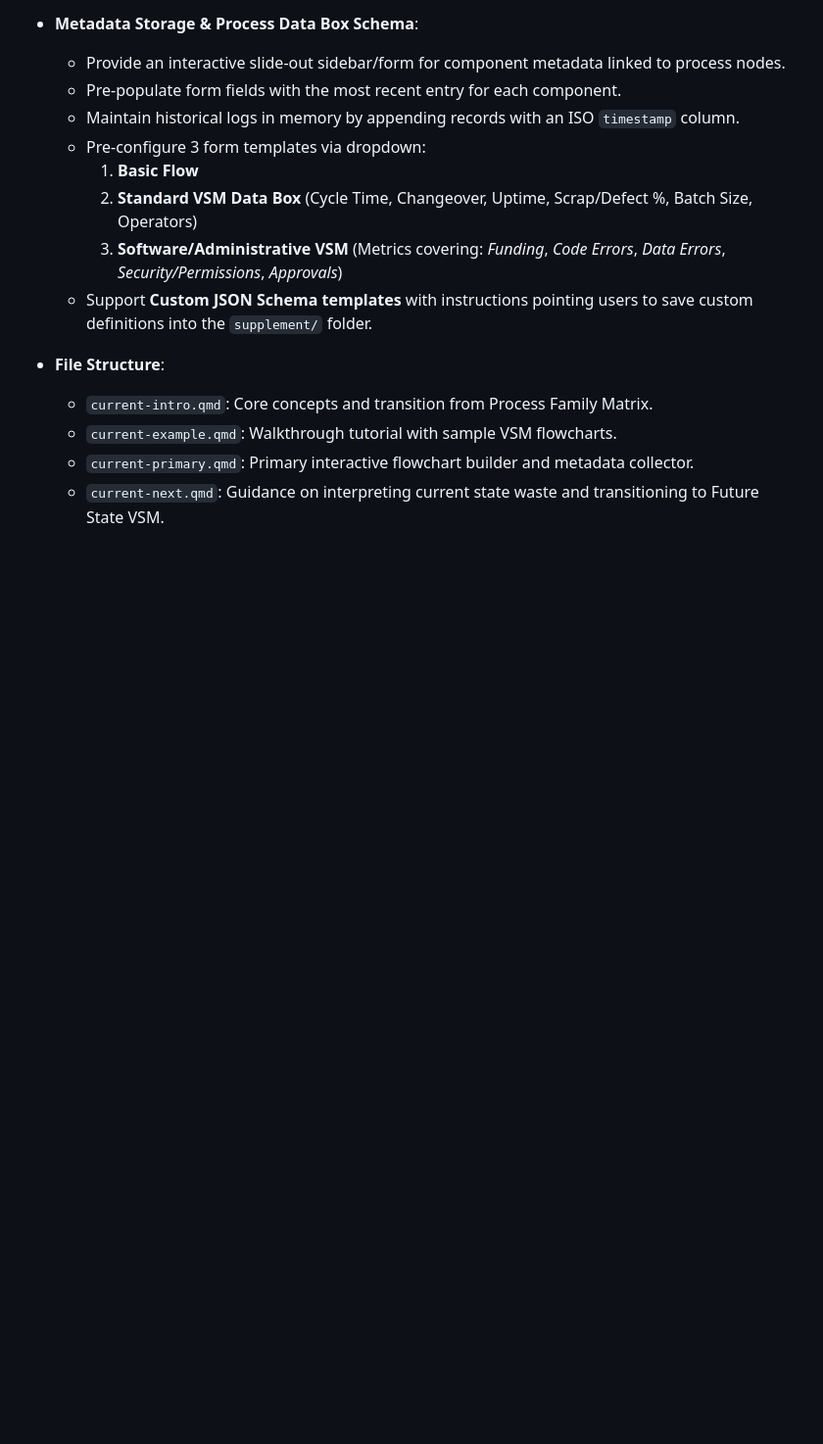
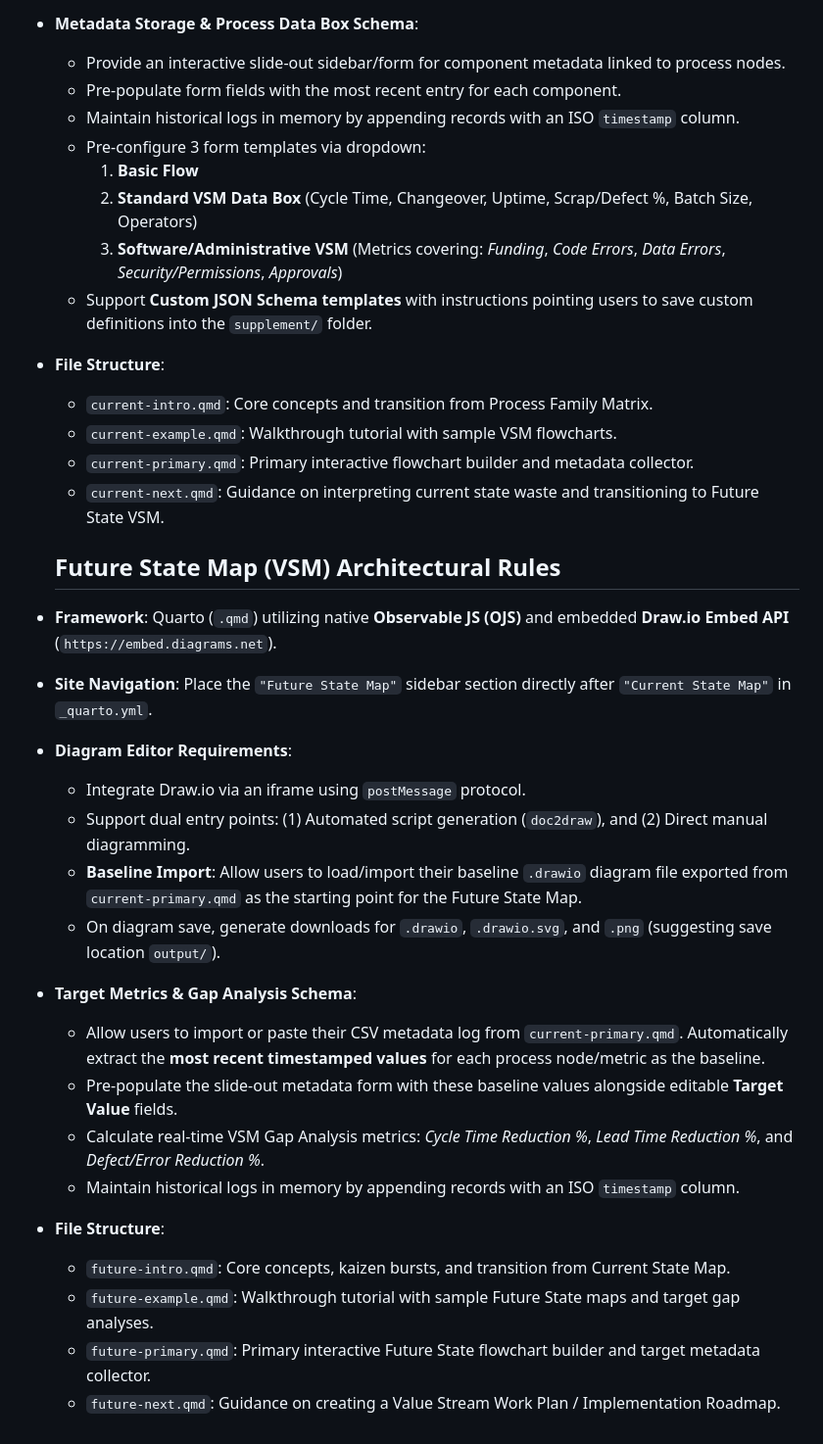
Before and after one commit to shannonrankin/vsm-flowchart, a Markdown page: .github/copilot-instructions.md, the part around the change. Shown at 98% size. Drawn GitHub-style; blank space fills up the shorter version.

```diff
--- a/.github/copilot-instructions.md
+++ b/.github/copilot-instructions.md
@@ -87,3 +87,23 @@ Each section `[name]` MUST contain 4 linked Quarto files:
   - `current-example.qmd`: Walkthrough tutorial with sample VSM flowcharts.
   - `current-primary.qmd`: Primary interactive flowchart builder and metadata collector.
   - `current-next.qmd`: Guidance on interpreting current state waste and transitioning to Future State VSM.
+
+  ## Future State Map (VSM) Architectural Rules
+
+- **Framework**: Quarto (`.qmd`) utilizing native **Observable JS (OJS)** and embedded **Draw.io Embed API** (`https://embed.diagrams.net`).
+- **Site Navigation**: Place the `"Future State Map"` sidebar section directly after `"Current State Map"` in `_quarto.yml`.
+- **Diagram Editor Requirements**:
+  - Integrate Draw.io via an iframe using `postMessage` protocol.
+  - Support dual entry points: (1) Automated script generation (`doc2draw`), and (2) Direct manual diagramming.
+  - **Baseline Import**: Allow users to load/import their baseline `.drawio` diagram file exported from `current-primary.qmd` as the starting point for the Future State Map.
+  - On diagram save, generate downloads for `.drawio`, `.drawio.svg`, and `.png` (suggesting save location `output/`).
+- **Target Metrics & Gap Analysis Schema**:
+  - Allow users to import or paste their CSV metadata log from `current-primary.qmd`. Automatically extract the **most recent timestamped values** for each process node/metric as the baseline.
+  - Pre-populate the slide-out metadata form with these baseline values alongside editable **Target Value** fields.
+  - Calculate real-time VSM Gap Analysis metrics: *Cycle Time Reduction %*, *Lead Time Reduction %*, and *Defect/Error Reduction %*.
+  - Maintain historical logs in memory by appending records with an ISO `timestamp` column.
+- **File Structure**:
+  - `future-intro.qmd`: Core concepts, kaizen bursts, and transition from Current State Map.
+  - `future-example.qmd`: Walkthrough tutorial with sample Future State maps and target gap analyses.
+  - `future-primary.qmd`: Primary interactive Future State flowchart builder and target metadata collector.
+  - `future-next.qmd`: Guidance on creating a Value Stream Work Plan / Implementation Roadmap.
```
